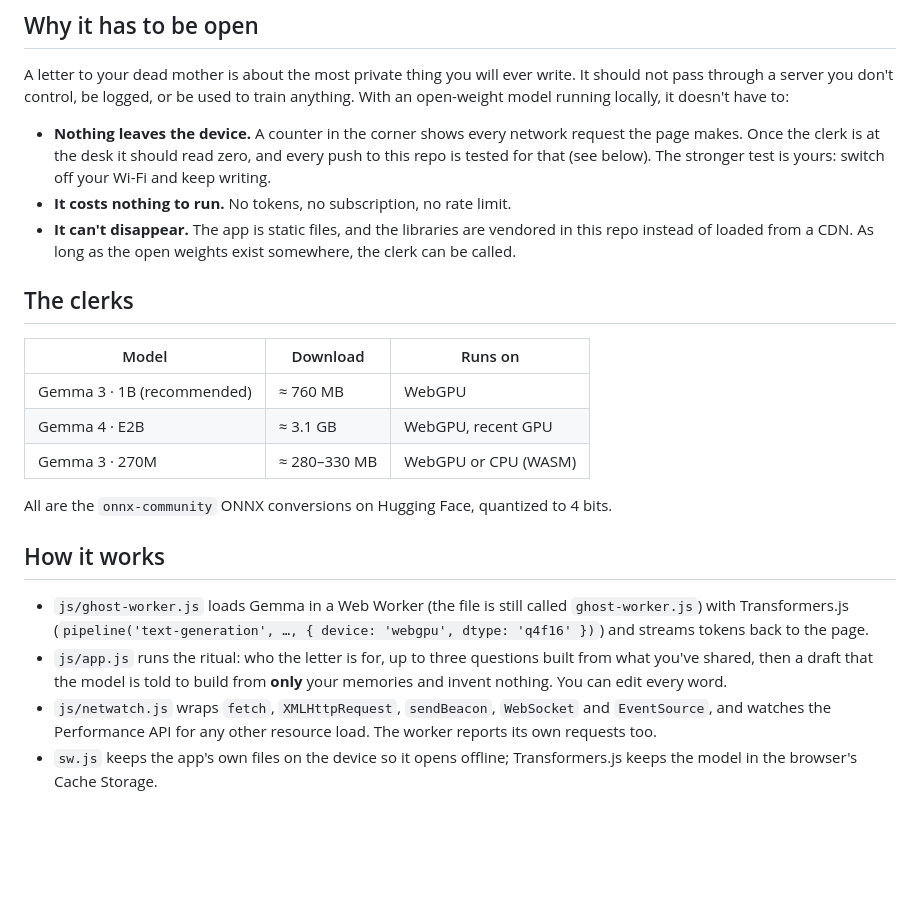
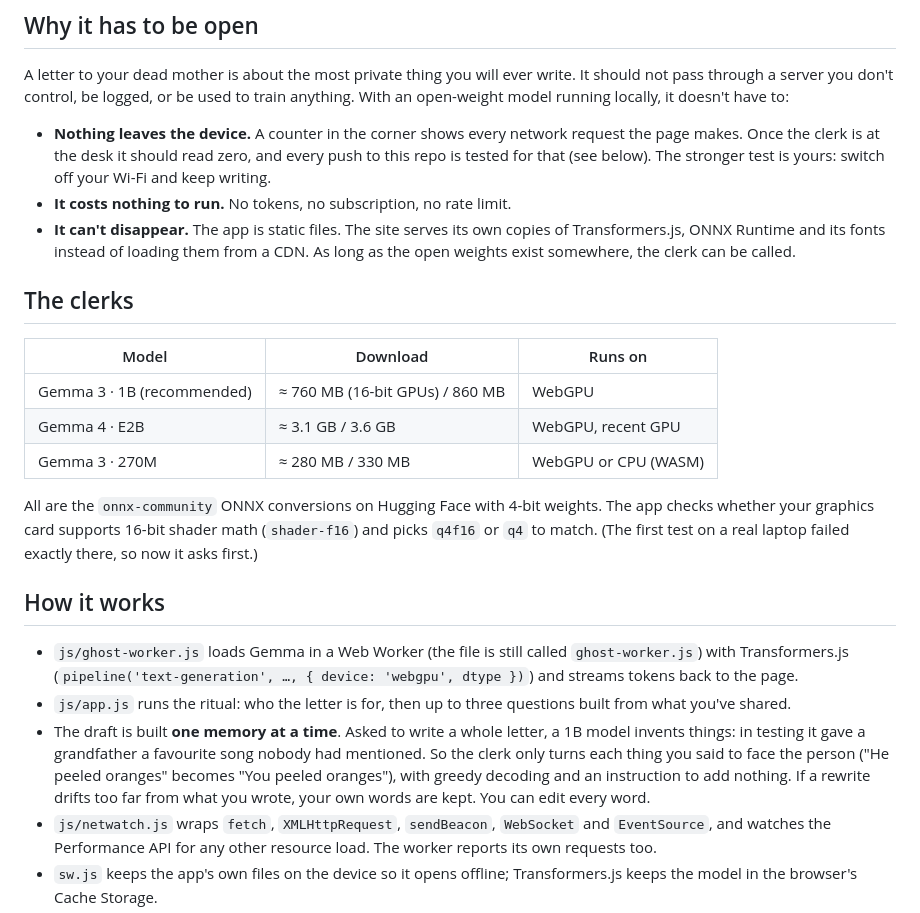
Before and after one commit to nightclerk/dead-letter-office, a Markdown page: README.md, the part around the change. GitHub-like rendering; blank space fills up the shorter version.

Commit message:
README: model variants, f16 detection, one-memory-at-a-time drafting

```diff
--- a/README.md
+++ b/README.md
@@ -15,22 +15,23 @@ A letter to your dead mother is about the most private thing you will ever write
 
 - **Nothing leaves the device.** A counter in the corner shows every network request the page makes. Once the clerk is at the desk it should read zero, and every push to this repo is tested for that (see below). The stronger test is yours: switch off your Wi-Fi and keep writing.
 - **It costs nothing to run.** No tokens, no subscription, no rate limit.
-- **It can't disappear.** The app is static files, and the libraries are vendored in this repo instead of loaded from a CDN. As long as the open weights exist somewhere, the clerk can be called.
+- **It can't disappear.** The app is static files. The site serves its own copies of Transformers.js, ONNX Runtime and its fonts instead of loading them from a CDN. As long as the open weights exist somewhere, the clerk can be called.
 
 ## The clerks
 
 | Model | Download | Runs on |
 |---|---|---|
-| Gemma 3 · 1B (recommended) | ≈ 760 MB | WebGPU |
-| Gemma 4 · E2B | ≈ 3.1 GB | WebGPU, recent GPU |
-| Gemma 3 · 270M | ≈ 280–330 MB | WebGPU or CPU (WASM) |
+| Gemma 3 · 1B (recommended) | ≈ 760 MB (16-bit GPUs) / 860 MB | WebGPU |
+| Gemma 4 · E2B | ≈ 3.1 GB / 3.6 GB | WebGPU, recent GPU |
+| Gemma 3 · 270M | ≈ 280 MB / 330 MB | WebGPU or CPU (WASM) |
 
-All are the `onnx-community` ONNX conversions on Hugging Face, quantized to 4 bits.
+All are the `onnx-community` ONNX conversions on Hugging Face with 4-bit weights. The app checks whether your graphics card supports 16-bit shader math (`shader-f16`) and picks `q4f16` or `q4` to match. (The first test on a real laptop failed exactly there, so now it asks first.)
 
 ## How it works
 
-- `js/ghost-worker.js` loads Gemma in a Web Worker (the file is still called `ghost-worker.js`) with Transformers.js (`pipeline('text-generation', …, { device: 'webgpu', dtype: 'q4f16' })`) and streams tokens back to the page.
-- `js/app.js` runs the ritual: who the letter is for, up to three questions built from what you've shared, then a draft that the model is told to build from **only** your memories and invent nothing. You can edit every word.
+- `js/ghost-worker.js` loads Gemma in a Web Worker (the file is still called `ghost-worker.js`) with Transformers.js (`pipeline('text-generation', …, { device: 'webgpu', dtype })`) and streams tokens back to the page.
+- `js/app.js` runs the ritual: who the letter is for, then up to three questions built from what you've shared.
+- The draft is built **one memory at a time**. Asked to write a whole letter, a 1B model invents things: in testing it gave a grandfather a favourite song nobody had mentioned. So the clerk only turns each thing you said to face the person ("He peeled oranges" becomes "You peeled oranges"), with greedy decoding and an instruction to add nothing. If a rewrite drifts too far from what you wrote, your own words are kept. You can edit every word.
 - `js/netwatch.js` wraps `fetch`, `XMLHttpRequest`, `sendBeacon`, `WebSocket` and `EventSource`, and watches the Performance API for any other resource load. The worker reports its own requests too.
 - `sw.js` keeps the app's own files on the device so it opens offline; Transformers.js keeps the model in the browser's Cache Storage.
 - Burning is a CSS mask moving up an airmail sheet with a canvas of embers and ash. Afterwards the text is cleared from the page and from memory, and a postmark is stamped.
```
